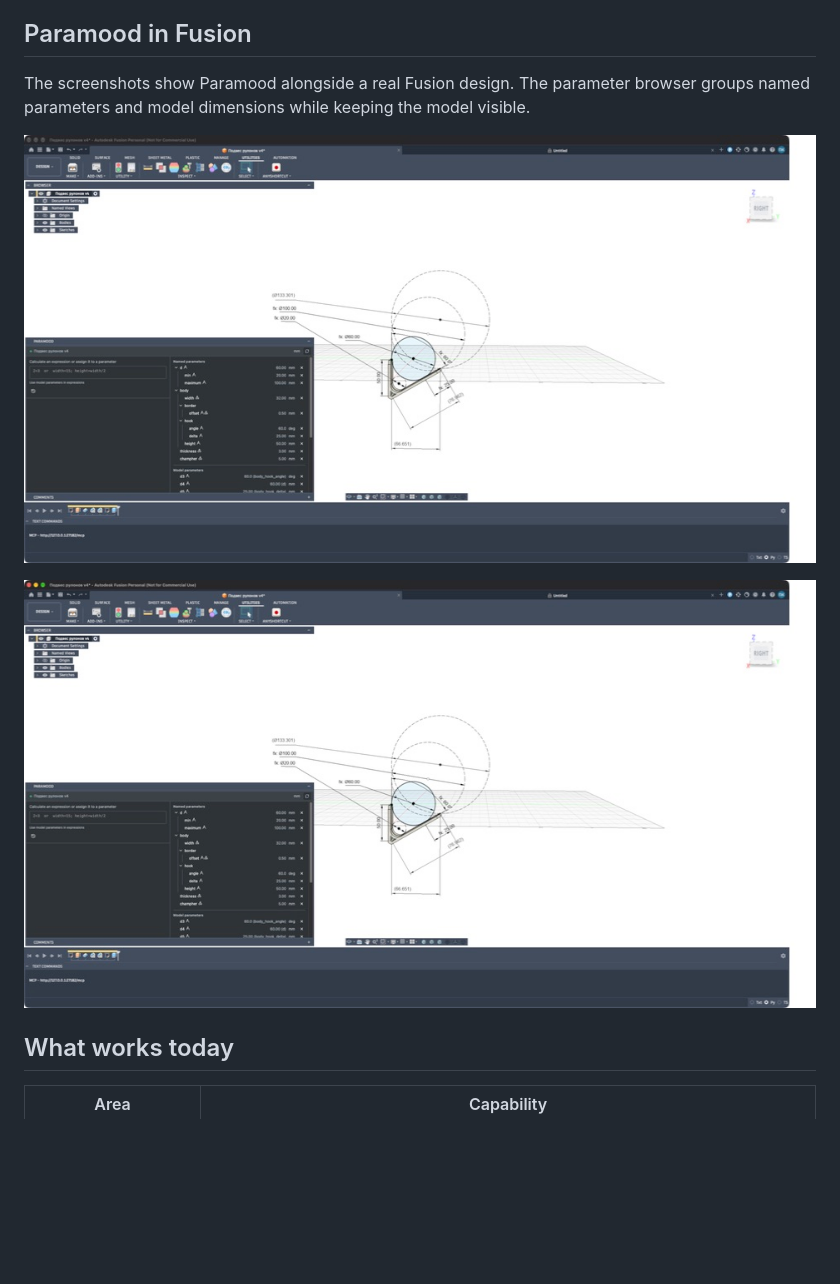
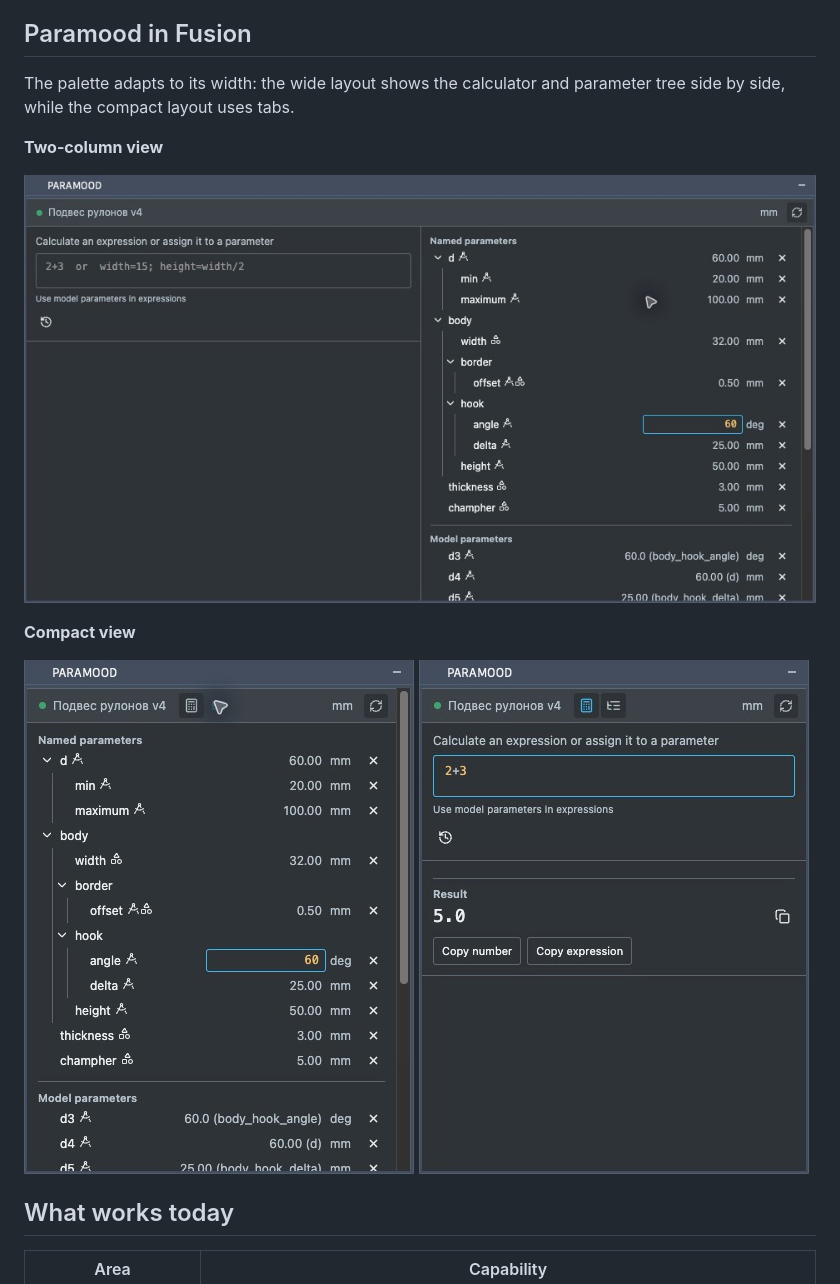
Before and after one commit to 4FusionLab/Paramood, a Markdown page: README.md, the part around the change. Drawn GitHub-style; pictures changed too: assets/screenshots/fusion-model.jpg (deleted), assets/screenshots/fusion-parameters.jpg (deleted), assets/screenshots/palette-compact-calculator.jpg (added); blank space fills up the shorter version.

```diff
--- a/README.md
+++ b/README.md
@@ -26,11 +26,15 @@ The idea is simple: **use the precision of parametric CAD with the speed of an I
 
 ## Paramood in Fusion
 
-The screenshots show Paramood alongside a real Fusion design. The parameter browser groups named parameters and model dimensions while keeping the model visible.
+The palette adapts to its width: the wide layout shows the calculator and parameter tree side by side, while the compact layout uses tabs.
 
-![Paramood parameter tree alongside a Fusion model](assets/screenshots/fusion-parameters.jpg)
+**Two-column view**
 
-![Paramood displaying model parameters and driven dimensions](assets/screenshots/fusion-model.jpg)
+![Paramood palette with the calculator and parameter tree side by side](assets/screenshots/palette-two-column.jpg)
+
+**Compact view**
+
+<img src="assets/screenshots/palette-compact-list.jpg" alt="Compact parameter tree" width="390"> <img src="assets/screenshots/palette-compact-calculator.jpg" alt="Compact calculator" width="390">
 
 ## What works today
 
```
Also changed, not shown: README.ru.md (+7 -3 lines), docs/releases/1.3.1.md (added, +15 -0 lines), 8 other files.
